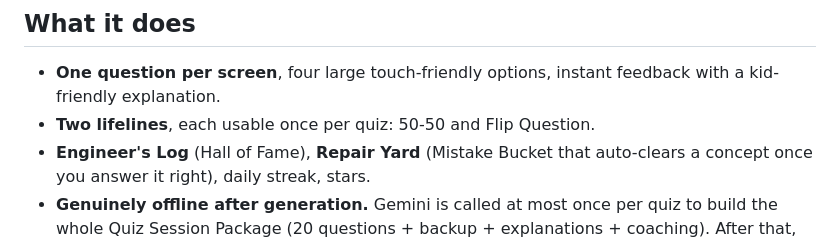
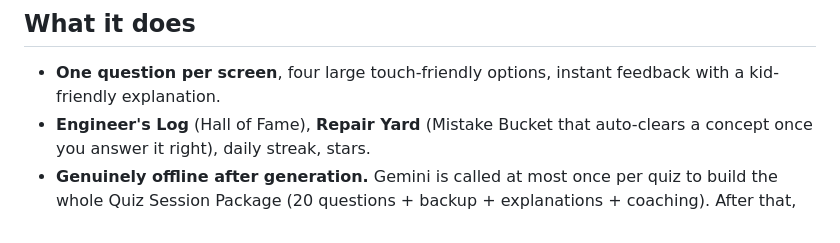
Before and after one commit to aggarwalpuneet1011/Brain-Train, a Markdown page: README.md, the part around the change. Drawn GitHub-style.

```diff
--- a/README.md
+++ b/README.md
@@ -10,7 +10,6 @@ AI provider. Same stack and delivery workflow as FableAble.
 
 - **One question per screen**, four large touch-friendly options, instant
   feedback with a kid-friendly explanation.
-- **Two lifelines**, each usable once per quiz: 50-50 and Flip Question.
 - **Engineer's Log** (Hall of Fame), **Repair Yard** (Mistake Bucket that
   auto-clears a concept once you answer it right), daily streak, stars.
 - **Genuinely offline after generation.** Gemini is called at most once per
```
